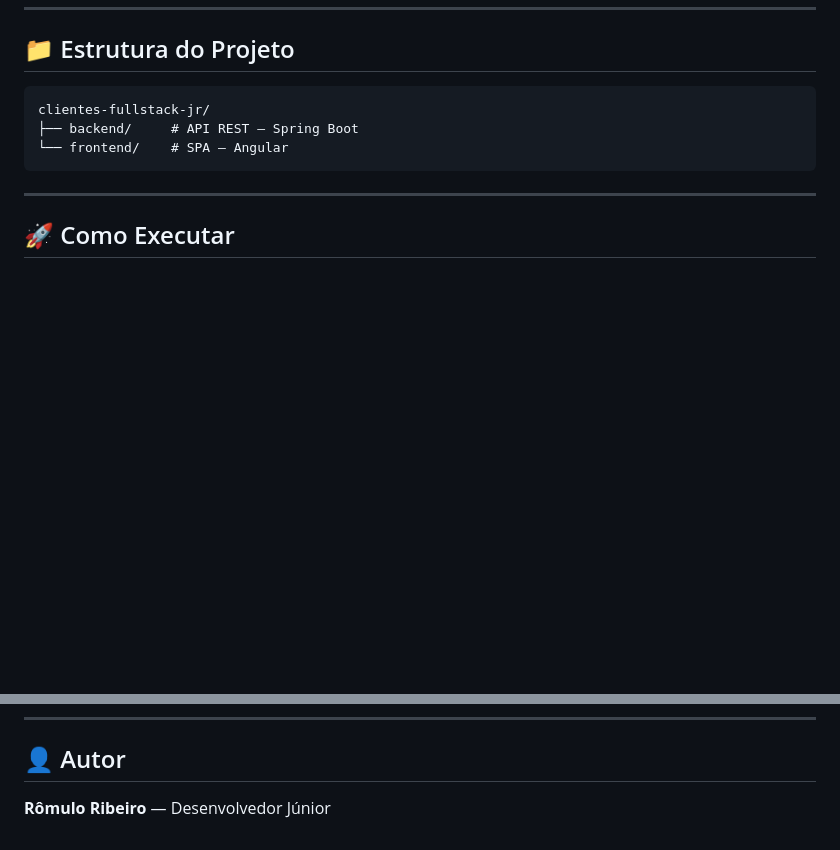
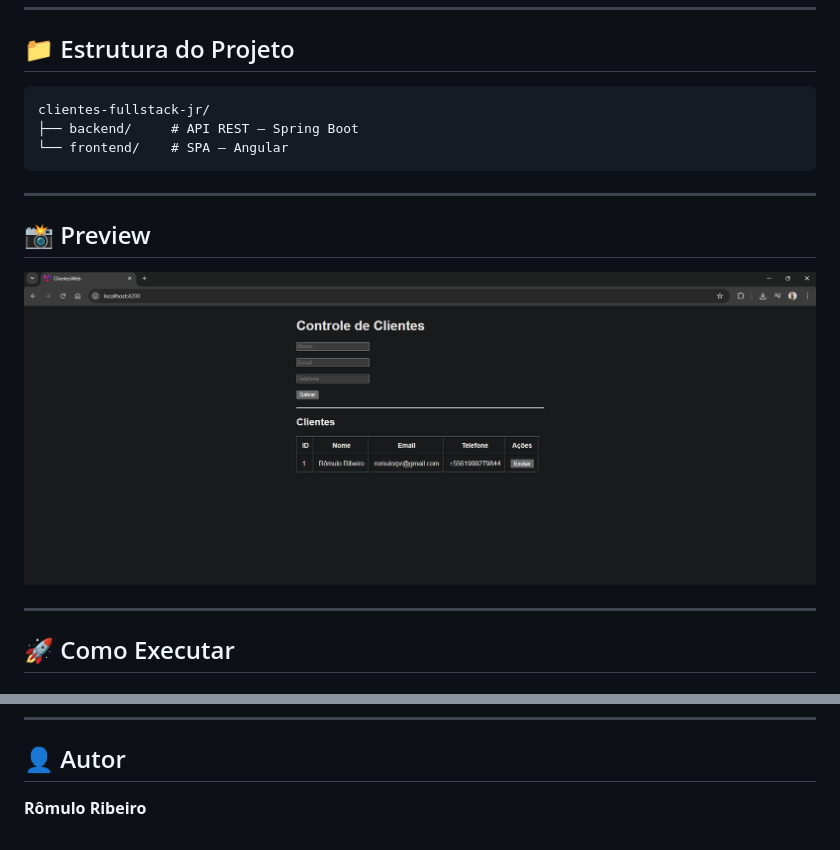
Before and after one commit to Romulorpr/Projeto-clientes-Java, a Markdown page: README.md, 2 parts joined by grey strips. Drawn GitHub-style; pictures changed too: assets/screenshot.png (added); blank space fills up the shorter version.

Commit message:
Adiciona screenshot e atualiza README

```diff
--- a/README.md
+++ b/README.md
@@ -60,6 +60,12 @@ clientes-fullstack-jr/
 
 ---
 
+## 📸 Preview
+
+![Tela do sistema](assets/screenshot.png)
+
+---
+
 ## 🚀 Como Executar
 
 ### Backend
@@ -95,4 +101,4 @@ ng serve
 
 ## 👤 Autor
 
-**Rômulo Ribeiro** — Desenvolvedor Júnior
+**Rômulo Ribeiro**
```
Also changed, not shown: frontend/README.md (deleted, +0 -1 lines).
